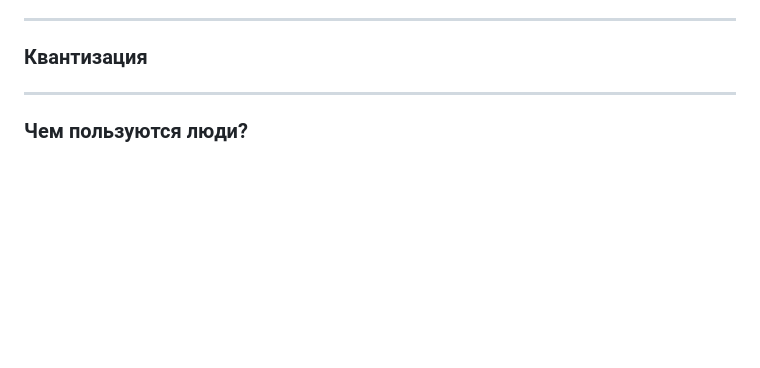
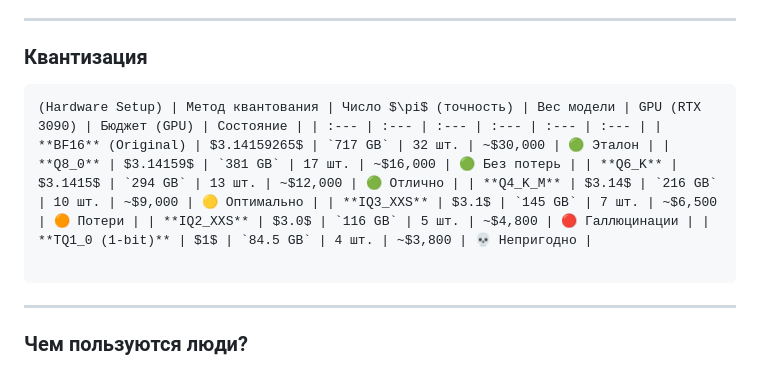
Before and after one commit to sekachev/agentic_ai, a Markdown page: Module_02/Модуль 2 - LLM, API и Агенты.md, the part around the change. Rendered like a GitHub page; blank space fills up the shorter version.

Commit message:
vault backup: 2026-01-07 13:35:10

````diff
--- a/Module_02/Модуль 2 - LLM, API и Агенты.md
+++ b/Module_02/Модуль 2 - LLM, API и Агенты.md
@@ -146,10 +146,10 @@ https://artificialanalysis.ai
 
 ---
 ### Квантизация
+```
+(Hardware Setup) | Метод квантования | Число $\pi$ (точность) | Вес модели | GPU (RTX 3090) | Бюджет (GPU) | Состояние | | :--- | :--- | :--- | :--- | :--- | :--- | | **BF16** (Original) | $3.14159265$ | `717 GB` | 32 шт. | ~$30,000 | 🟢 Эталон | | **Q8_0** | $3.14159$ | `381 GB` | 17 шт. | ~$16,000 | 🟢 Без потерь | | **Q6_K** | $3.1415$ | `294 GB` | 13 шт. | ~$12,000 | 🟢 Отлично | | **Q4_K_M** | $3.14$ | `216 GB` | 10 шт. | ~$9,000 | 🟡 Оптимально | | **IQ3_XXS** | $3.1$ | `145 GB` | 7 шт. | ~$6,500 | 🟠 Потери | | **IQ2_XXS** | $3.0$ | `116 GB` | 5 шт. | ~$4,800 | 🔴 Галлюцинации | | **TQ1_0 (1-bit)** | $1$ | `84.5 GB` | 4 шт. | ~$3,800 | 💀 Непригодно |
 
-
-
-
+```
 ---
 ### Чем пользуются люди?
 https://openrouter.ai
````
